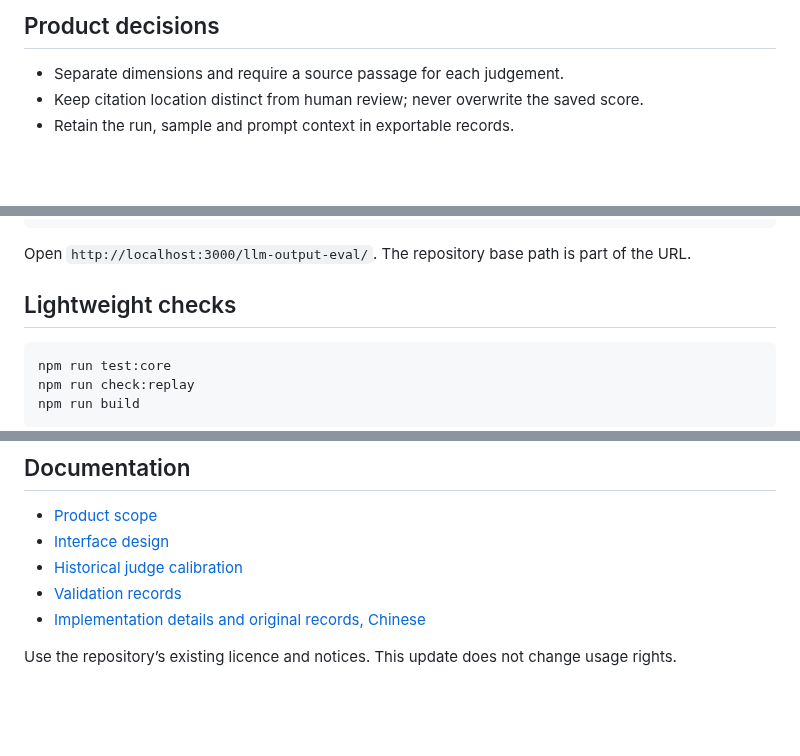
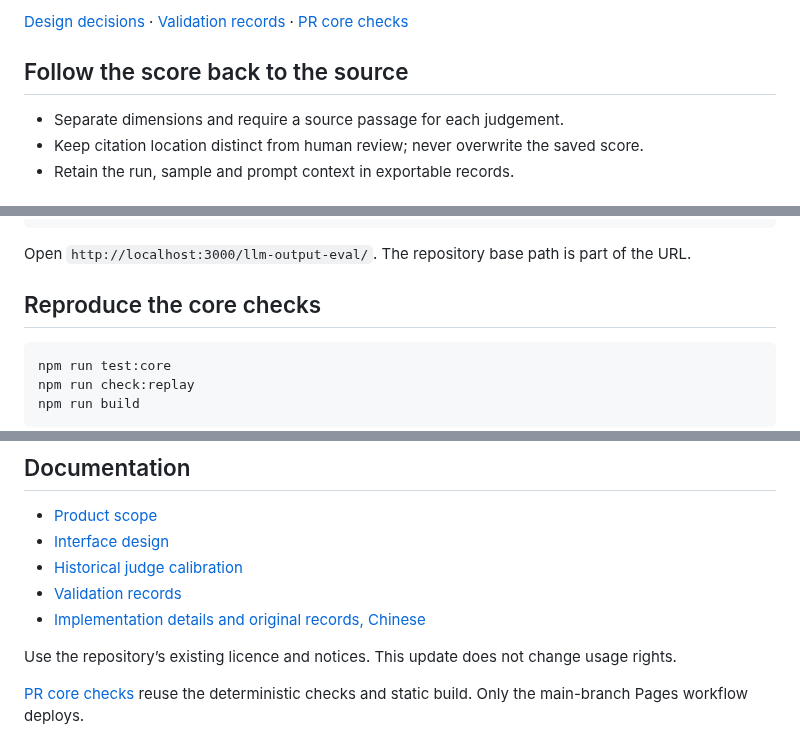
Before and after one commit to AndyZhang666666/llm-output-eval, a Markdown page: README.en.md, 3 parts joined by grey strips. Rendered like a GitHub page; blank space fills up the shorter version.

````diff
--- a/README.en.md
+++ b/README.en.md
@@ -8,5 +8,9 @@ Can a reviewer inspect the evidence behind a low score and disagree with the jud
 
-## Product decisions
+<!-- github-evidence-20261031 -->
+
+[Design decisions](docs/DESIGN.md) · [Validation records](docs/VALIDATION.md) · [PR core checks](https://github.com/AndyZhang666666/llm-output-eval/actions/workflows/checks.yml)
+
+## Follow the score back to the source
 
 - Separate dimensions and require a source passage for each judgement.
 - Keep citation location distinct from human review; never overwrite the saved score.
@@ -33,7 +37,7 @@ npm run dev
 
 Open `http://localhost:3000/llm-output-eval/`. The repository base path is part of the URL.
 
-## Lightweight checks
+## Reproduce the core checks
 
 ```sh
 npm run test:core
@@ -52,3 +56,5 @@ These commands are provided for reproduction; this documentation update did not
 - [Implementation details and original records, Chinese](README.md)
 
 Use the repository’s existing licence and notices. This update does not change usage rights.
+
+[PR core checks](https://github.com/AndyZhang666666/llm-output-eval/actions/workflows/checks.yml) reuse the deterministic checks and static build. Only the main-branch Pages workflow deploys.
````
Also changed, not shown: other parts of README.en.md (+1 -1 lines), CHANGELOG.md (+6 -0 lines), README.md (+25 -2 lines), docs/assets/eval-preview.jpg (added), 1 other file.
